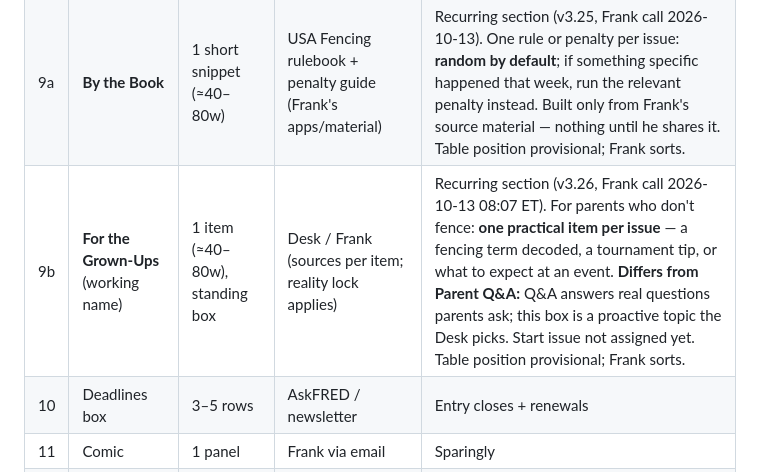
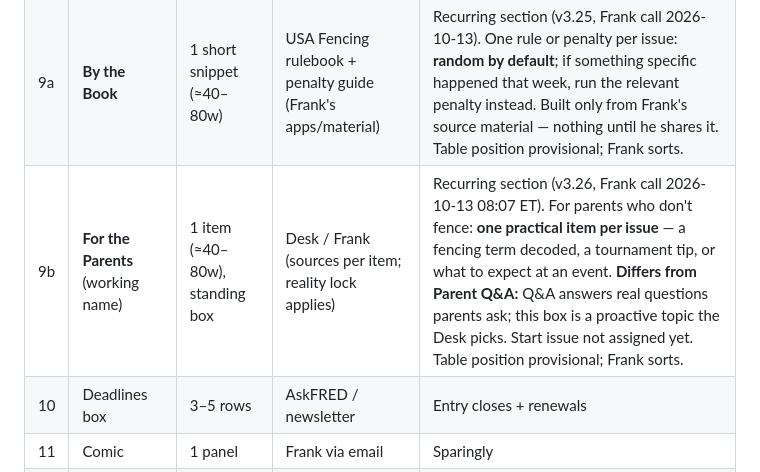
Before and after one commit to Remco28/fencing-newspaper, a Markdown page: CONTENT-HIERARCHY.md, the part around the change. Rendered like a GitHub page.

```diff
--- a/CONTENT-HIERARCHY.md
+++ b/CONTENT-HIERARCHY.md
@@ -22,7 +22,7 @@ Pipeline (Staging→Clean→Budget→Proof) and tip vetting live in **STAGING.md
 | 8 | Club events | 3–5 items | Newsletter email | From Frank's forwards |
 | 9 | **Parent Q&A** | 40–70w (1 Q&A) | Frank chat (parent ask → desk) | Recurring category. Anonymous asker + no Frank byline unless they ask to be named. Layout: `.rail-block.qa`. **Default 1 per issue**; second only if space after cut hierarchy. |
 | 9a | **By the Book** | 1 short snippet (≈40–80w) | USA Fencing rulebook + penalty guide (Frank's apps/material) | Recurring section (v3.25, Frank call 2026-10-13). One rule or penalty per issue: **random by default**; if something specific happened that week, run the relevant penalty instead. Built only from Frank's source material — nothing until he shares it. Table position provisional; Frank sorts. |
-| 9b | **For the Grown-Ups** (working name) | 1 item (≈40–80w), standing box | Desk / Frank (sources per item; reality lock applies) | Recurring section (v3.26, Frank call 2026-10-13 08:07 ET). For parents who don't fence: **one practical item per issue** — a fencing term decoded, a tournament tip, or what to expect at an event. **Differs from Parent Q&A:** Q&A answers real questions parents ask; this box is a proactive topic the Desk picks. Start issue not assigned yet. Table position provisional; Frank sorts. |
+| 9b | **For the Parents** (working name) | 1 item (≈40–80w), standing box | Desk / Frank (sources per item; reality lock applies) | Recurring section (v3.26, Frank call 2026-10-13 08:07 ET). For parents who don't fence: **one practical item per issue** — a fencing term decoded, a tournament tip, or what to expect at an event. **Differs from Parent Q&A:** Q&A answers real questions parents ask; this box is a proactive topic the Desk picks. Start issue not assigned yet. Table position provisional; Frank sorts. |
 | 10 | Deadlines box | 3–5 rows | AskFRED / newsletter | Entry closes + renewals |
 | 11 | Comic | 1 panel | Frank via email | Sparingly |
 | 12 | TV / streaming box | 3–5 rows | FIE calendar / FencingTV / YT | Major events + where to watch |
```
Also changed, not shown: CHANGELOG.md (+2 -1 lines), PLAN.md (+2 -2 lines).
